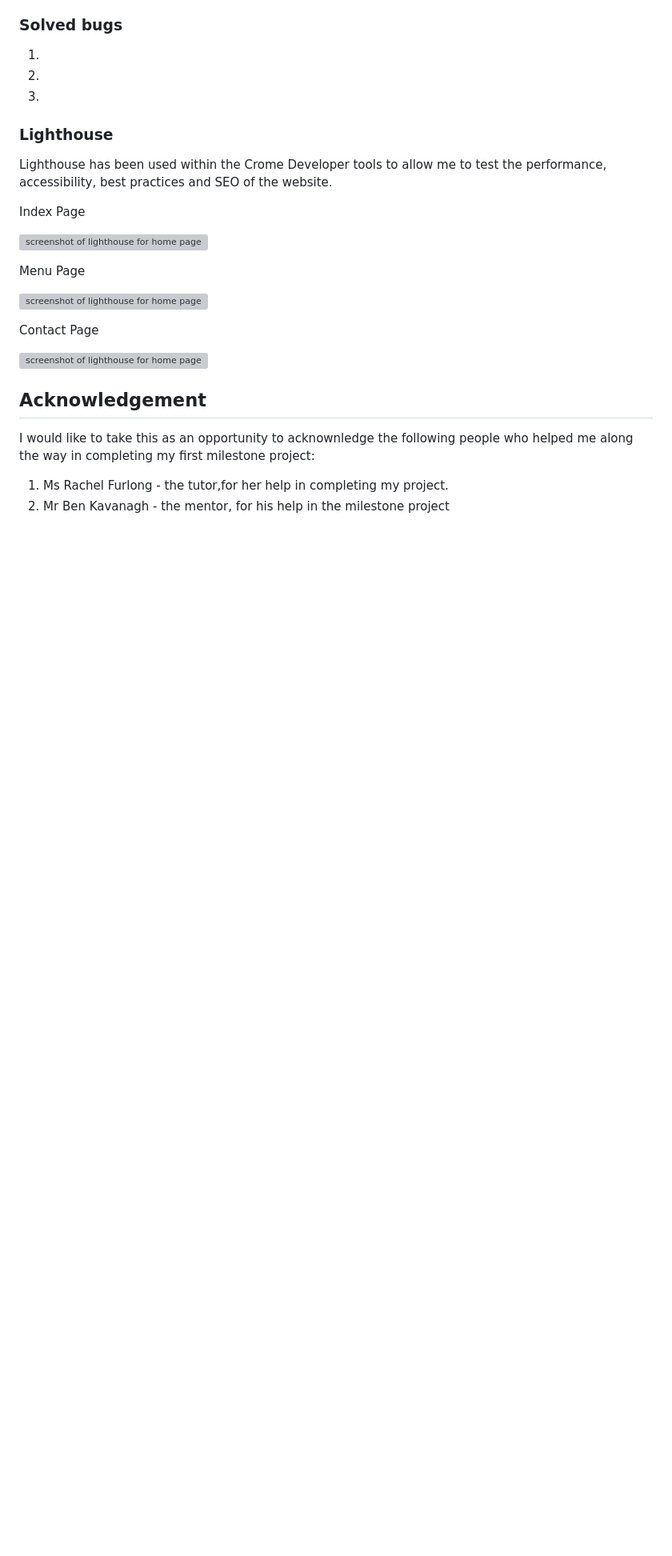
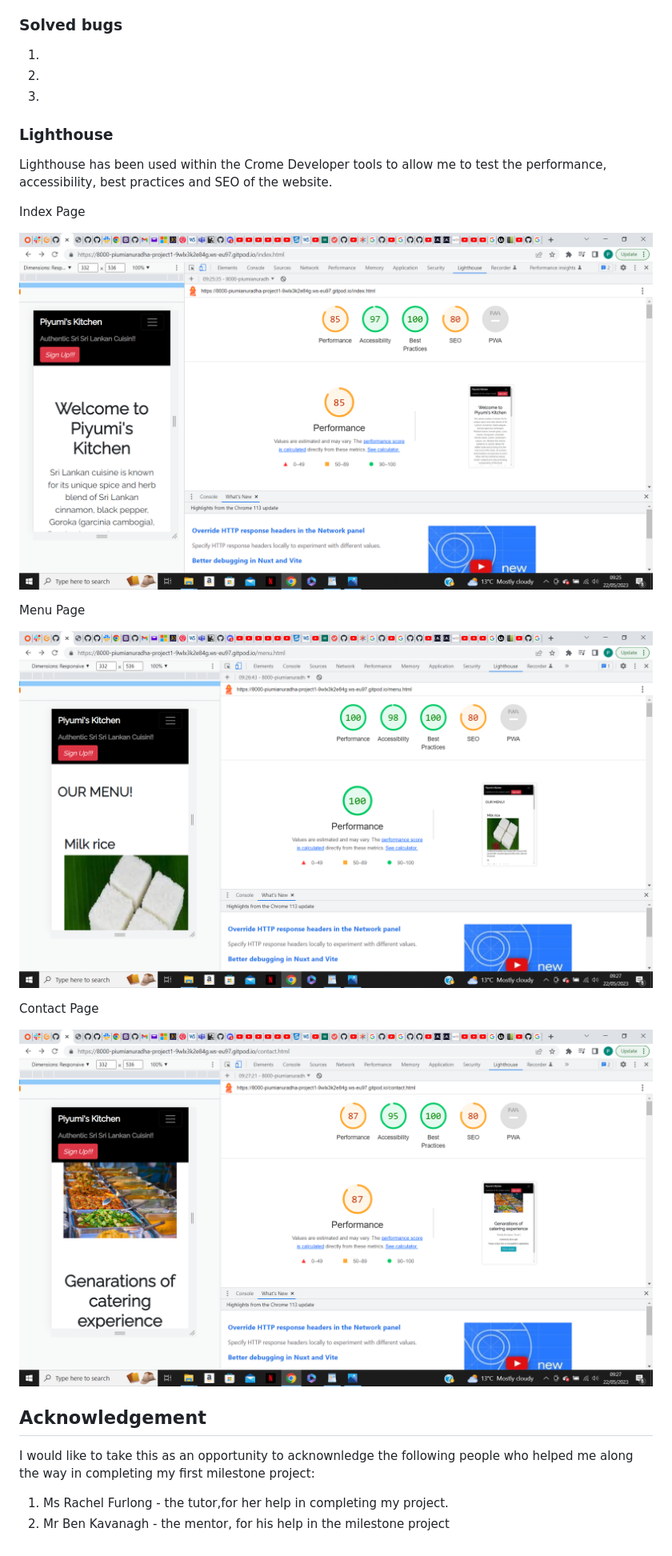
Before and after one commit to Piumi-Anuradha/project1, a Markdown page: README.md, the part around the change. Shown at 80% size. GitHub-like rendering; blank space fills up the shorter version; grey boxes are pictures that could not be loaded.

Commit message:
add modification

```diff
--- a/README.md
+++ b/README.md
@@ -152,15 +152,15 @@ Lighthouse has been used within the Crome Developer tools to allow me to test th
 
 Index Page
 
-![screenshot of lighthouse for home page](style.css/images/home.png)
+![screenshot of lighthouse for home page](assets/images/home.png)
 
 Menu Page
 
-![screenshot of lighthouse for home page](style.css/images/menu.png)
+![screenshot of lighthouse for home page](assets/images/menu.png)
 
 Contact Page
 
-![screenshot of lighthouse for home page](style.css/images/contact.png)
+![screenshot of lighthouse for home page](assets/images/contact.png)
 
 
 ## Acknowledgement
```
